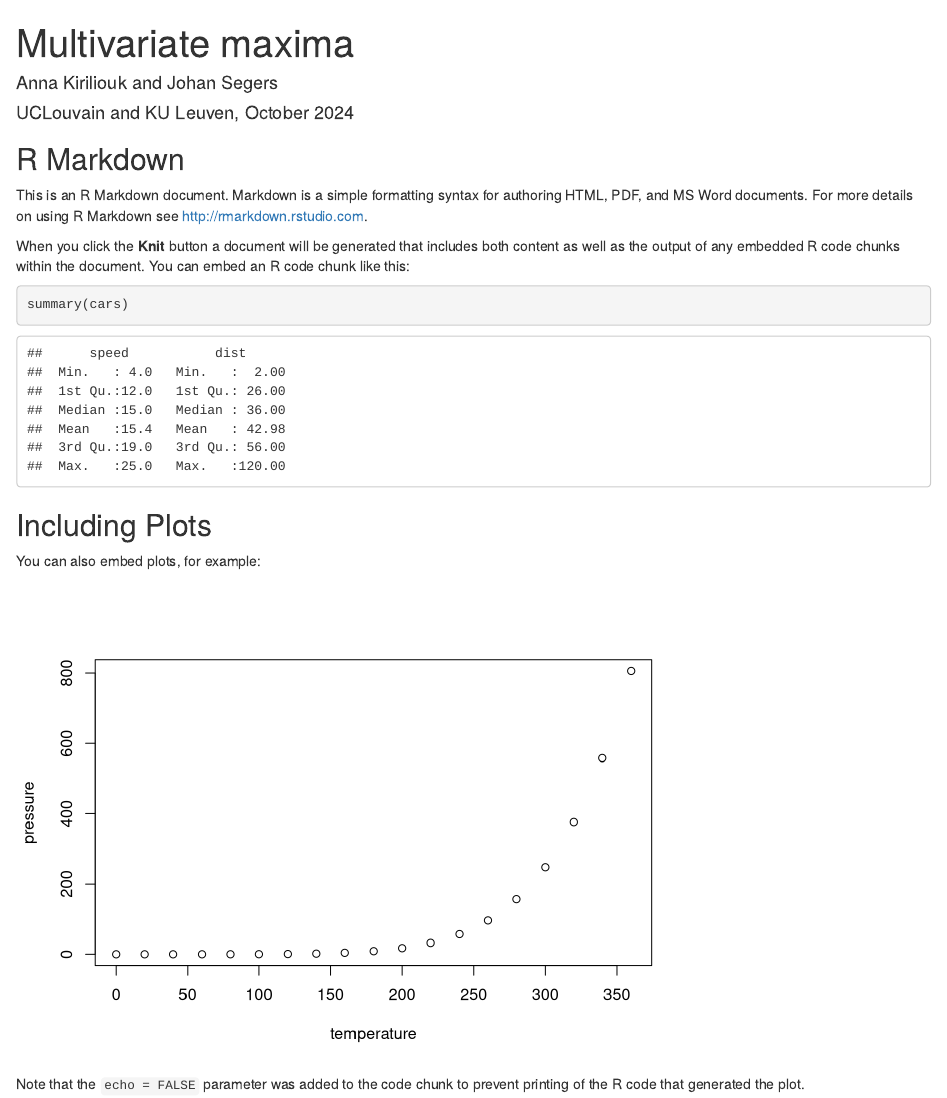
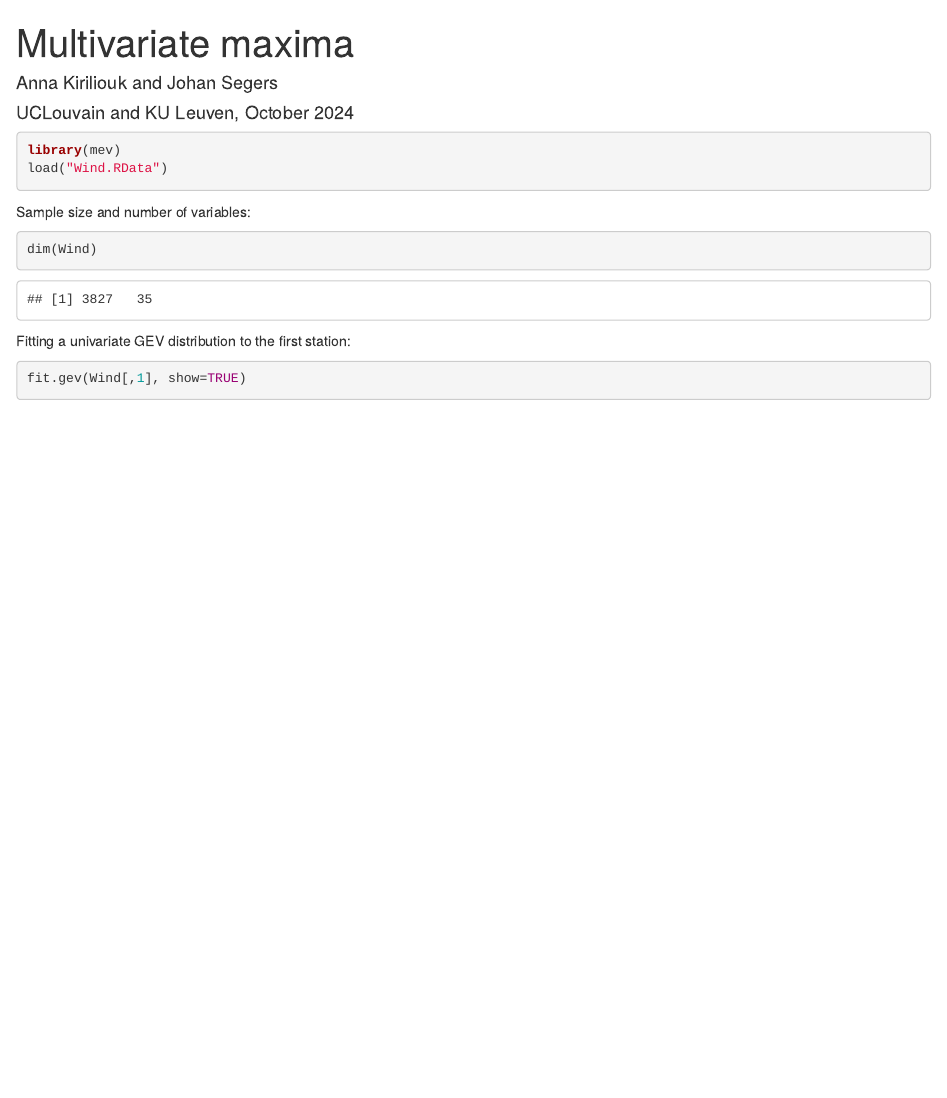
Before and after one commit to akiriliouk/EVA, an R Markdown document (multimax.rmd): the page in a window 1100 px wide, from its top. Rendered offline with R 4.5, knitr and Pandoc, with nearby package versions; some code elsewhere in the file could not run offline.

Commit message:
Playing around.

````diff
--- a/multimax.rmd
+++ b/multimax.rmd
@@ -9,22 +9,18 @@ output: html_document
 knitr::opts_chunk$set(echo = TRUE)
 ```
 
-## R Markdown
-
-This is an R Markdown document. Markdown is a simple formatting syntax for authoring HTML, PDF, and MS Word documents. For more details on using R Markdown see <http://rmarkdown.rstudio.com>.
-
-When you click the **Knit** button a document will be generated that includes both content as well as the output of any embedded R code chunks within the document. You can embed an R code chunk like this:
-
-```{r cars}
-summary(cars)
+```{r prelim}
+library(mev)
+load("Wind.RData")
 ```
 
-## Including Plots
+Sample size and number of variables:
 
-You can also embed plots, for example:
-
-```{r pressure, echo=FALSE}
-plot(pressure)
+```{r}
+dim(Wind)
 ```
 
-Note that the `echo = FALSE` parameter was added to the code chunk to prevent printing of the R code that generated the plot.
+Fitting a univariate GEV distribution to the first station:
+
+```{r}
+fit.gev(Wind[,1], show=TRUE)
````
Also changed, not shown: multimax.rmd (13 more changed lines).
